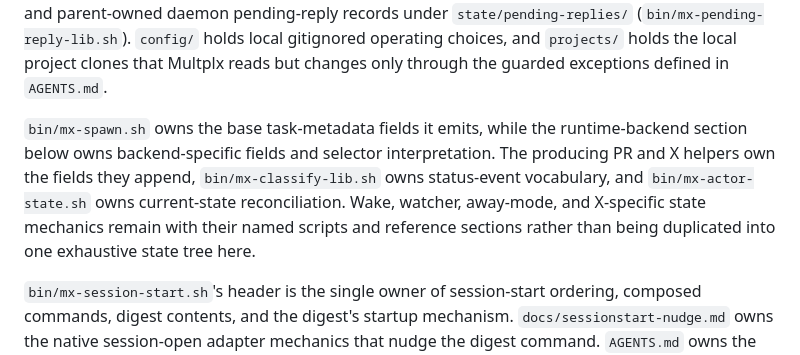
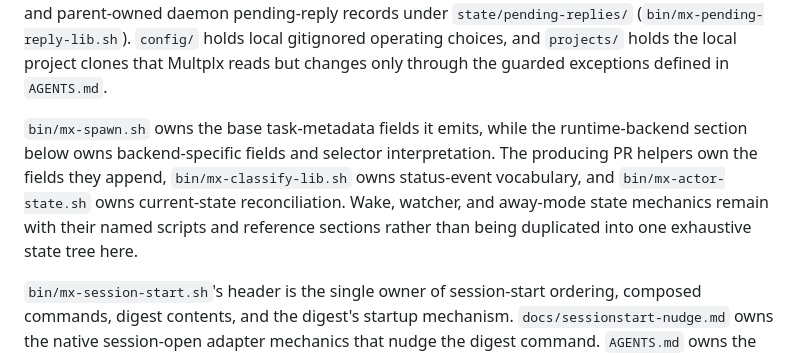
Before and after one commit to KashyapTan/Multplx, a Markdown page: docs/configuration.md, the part around the change. Rendered like a GitHub page.

```diff
--- a/docs/configuration.md
+++ b/docs/configuration.md
@@ -17,8 +17,8 @@ The tracked code root contains the shared instruction, skill, documentation, wor
 `config/` holds local gitignored operating choices, and `projects/` holds the local project clones that Multplx reads but changes only through the guarded exceptions defined in `AGENTS.md`.
 
 `bin/mx-spawn.sh` owns the base task-metadata fields it emits, while the runtime-backend section below owns backend-specific fields and selector interpretation.
-The producing PR and X helpers own the fields they append, `bin/mx-classify-lib.sh` owns status-event vocabulary, and `bin/mx-actor-state.sh` owns current-state reconciliation.
-Wake, watcher, away-mode, and X-specific state mechanics remain with their named scripts and reference sections rather than being duplicated into one exhaustive state tree here.
+The producing PR helpers own the fields they append, `bin/mx-classify-lib.sh` owns status-event vocabulary, and `bin/mx-actor-state.sh` owns current-state reconciliation.
+Wake, watcher, and away-mode state mechanics remain with their named scripts and reference sections rather than being duplicated into one exhaustive state tree here.
 
 `bin/mx-session-start.sh`'s header is the single owner of session-start ordering, composed commands, digest contents, and the digest's startup mechanism.
 `docs/sessionstart-nudge.md` owns the native session-open adapter mechanics that nudge the digest command.
```
Also changed, not shown: docs/architecture.md (+1 -2 lines).
